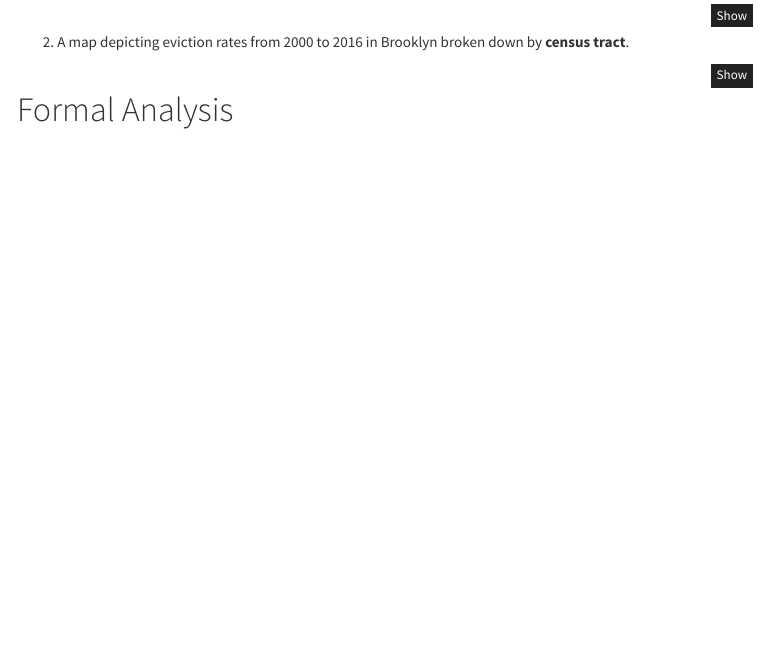
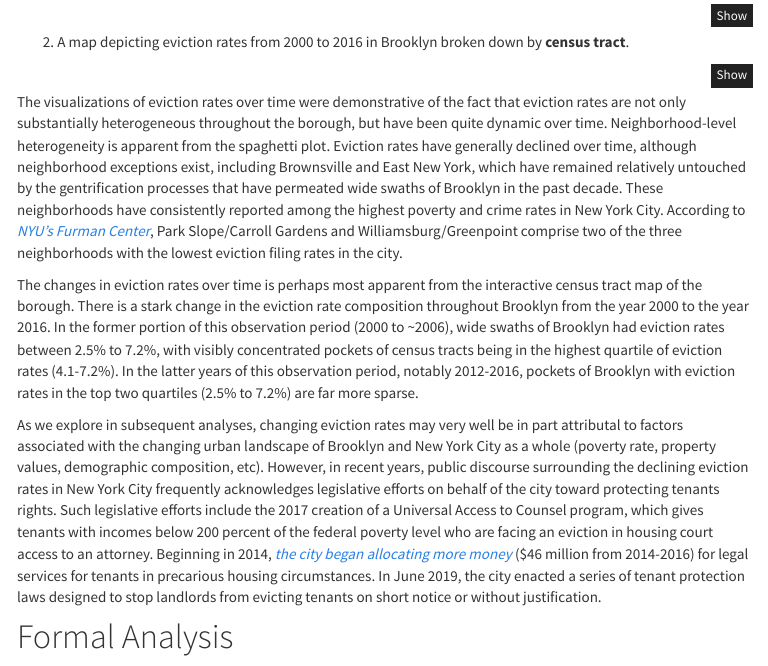
Before and after one commit to simmwill/evictions, an R Markdown document (overview.Rmd): the page in a window 1100 px wide, from 3660 px down. The pictures show the output file overview.html that the author committed with the source, opened offline; library style sheets and scripts come from the installed R packages; menus at the side of the page are left out.

Commit message:
added more to exploratory analysis

````diff
--- a/overview.Rmd
+++ b/overview.Rmd
@@ -790,6 +790,13 @@ leaflet::leaflet(data = census_tracts_crs) %>%
 ```
 
 
+The visualizations of eviction rates over time were demonstrative of the fact that eviction rates are not only substantially heterogeneous throughout the borough, but have been quite dynamic over time. Neighborhood-level heterogeneity is apparent from the spaghetti plot. Eviction rates have generally declined over time, although neighborhood exceptions exist, including Brownsville and East New York, which have remained relatively untouched by the gentrification processes that have permeated wide swaths of Brooklyn in the past decade. These neighborhoods have consistently reported among the highest poverty and crime rates in New York City.  According to [*NYU's Furman Center*](https://furmancenter.org/thestoop/entry/understanding-trends-in-new-york-citys-evictions-data), Park Slope/Carroll Gardens and Williamsburg/Greenpoint comprise two of the three neighborhoods with the lowest eviction filing rates in the city.
+
+
+The changes in eviction rates over time is perhaps most apparent from the interactive census tract map of the borough. There is a stark change in the eviction rate composition throughout Brooklyn from the year 2000 to the year 2016. In the former portion of this observation period (2000 to ~2006), wide swaths of Brooklyn had eviction rates between 2.5% to 7.2%, with visibly concentrated pockets of census tracts being in the highest quartile of eviction rates (4.1-7.2%). In the latter years of this observation period, notably 2012-2016, pockets of Brooklyn with eviction rates in the top two quartiles (2.5% to 7.2%) are far more sparse.
+
+
+As we explore in subsequent analyses, changing eviction rates may very well be in part attributal to factors associated with the changing urban landscape of Brooklyn and New York City as a whole (poverty rate, property values, demographic composition, etc). However, in recent years, public discourse surrounding the declining eviction rates in New York City frequently acknowledges legislative efforts on behalf of the city toward protecting tenants rights. Such legislative efforts include the 2017 creation of a Universal Access to Counsel program, which gives tenants with incomes below 200 percent of the federal poverty level who are facing an eviction in housing court access to an attorney. Beginning in 2014, [*the city began allocating more money*](https://www.nytimes.com/2016/03/01/nyregion/evictions-are-down-by-18-new-york-city-cites-increased-legal-services.html) ($46 million from 2014-2016) for legal services for tenants in precarious housing circumstances. In June 2019, the city enacted a series of  tenant protection laws designed to stop landlords from evicting tenants on short notice or without justification.
 
 # Formal Analysis
 <font size = "4"><i>Predictors of Eviction in Brooklyn, 2010-2016</font></i>
````
Also changed, not shown: overview.html.
